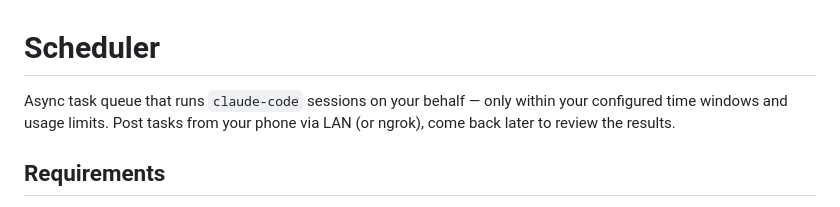
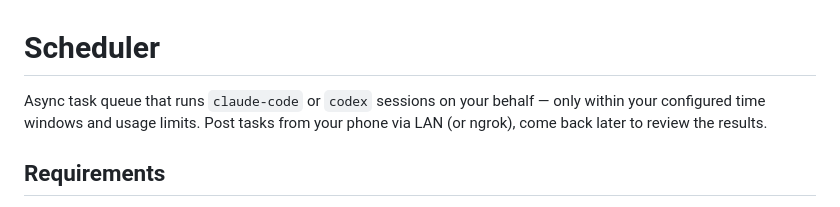
Before and after one commit to ez-gz/Scheduler, a Markdown page: README.md, the part around the change. Drawn GitHub-style.

Commit message:
Update README to include 'codex' in task description

```diff
--- a/README.md
+++ b/README.md
@@ -1,6 +1,6 @@
 # Scheduler
 
-Async task queue that runs `claude-code` sessions on your behalf — only within your configured time windows and usage limits. Post tasks from your phone via LAN (or ngrok), come back later to review the results.
+Async task queue that runs `claude-code` or `codex` sessions on your behalf — only within your configured time windows and usage limits. Post tasks from your phone via LAN (or ngrok), come back later to review the results.
 
 ## Requirements
 
```
